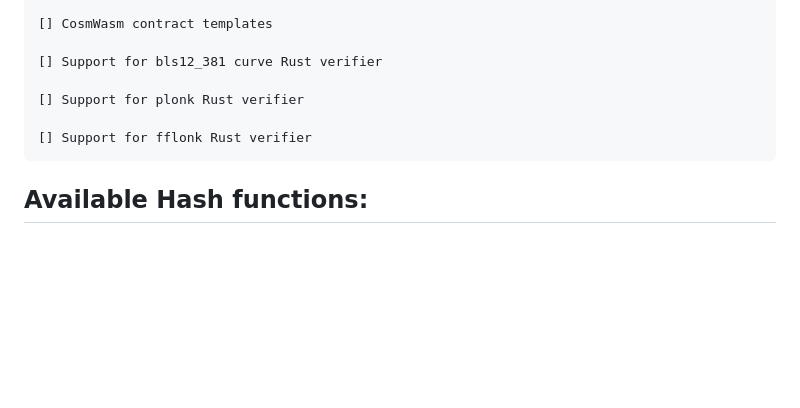
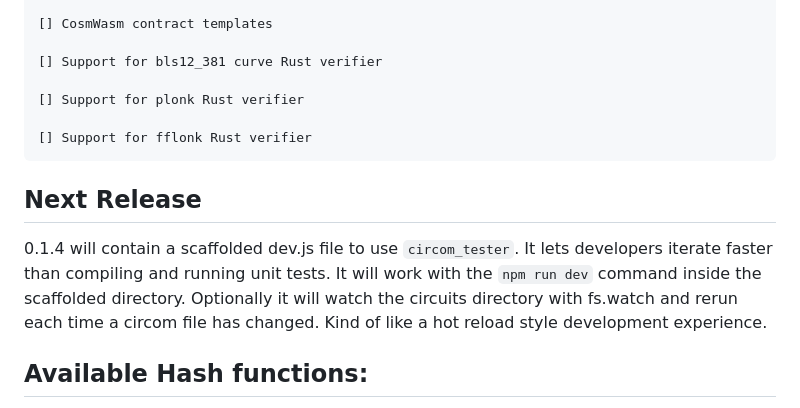
Before and after one commit to NiftyZk/niftyzk, a Markdown page: readme.md, the part around the change. GitHub-like rendering; blank space fills up the shorter version.

````diff
--- a/readme.md
+++ b/readme.md
@@ -145,6 +145,10 @@ The circuits directory need to look like the following:
 [] Support for fflonk Rust verifier
 ```
 
+## Next Release
+0.1.4 will contain a scaffolded dev.js file to use `circom_tester`. It lets developers iterate faster than compiling and running unit tests.
+It will work with the `npm run dev` command inside the scaffolded directory. Optionally it will watch the circuits directory with fs.watch and rerun each time a circom file has changed. Kind of like a hot reload style development experience.
+
 ## Available Hash functions:
 
 * Poseidon Hash - Generally this is the recommended hash function to use
````
